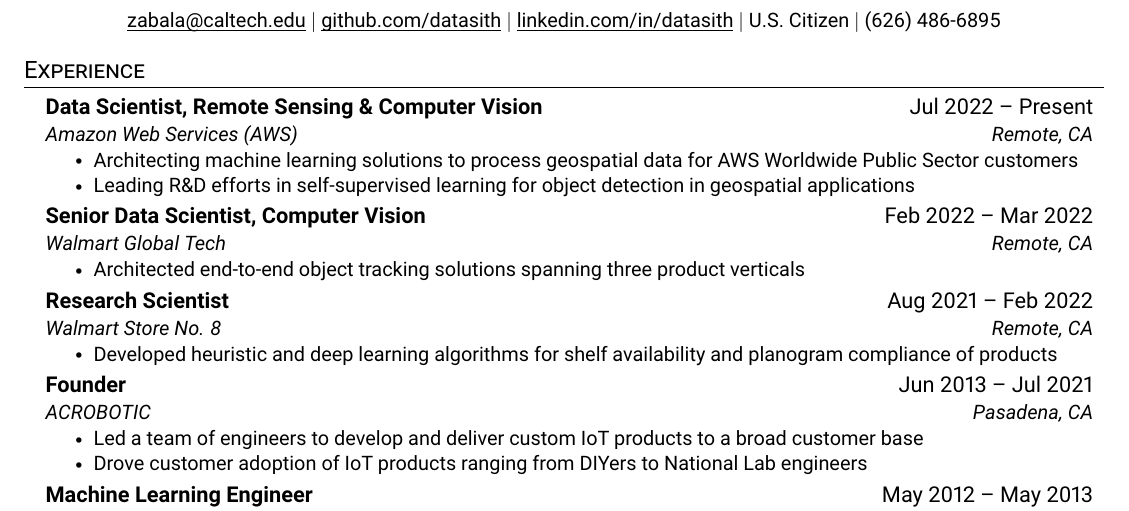
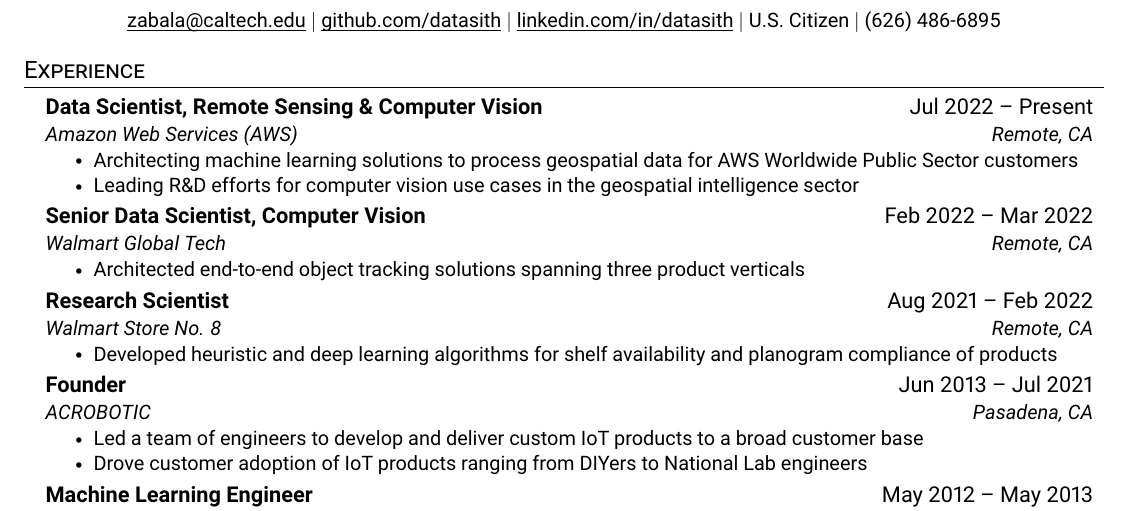
Before and after one commit to datasith/datasith, a LaTeX CV (datasith-resume.tex): part of the page, cut so that both start at the same text. Compiled offline with pdfLaTeX.

Commit message:
updating resume

```diff
--- a/datasith-resume.tex
+++ b/datasith-resume.tex
@@ -131,7 +131,7 @@
       {Amazon Web Services (AWS)}{Remote, CA}
       \resumeItemListStart
         \resumeItem{Architecting machine learning solutions to process geospatial data for AWS Worldwide Public Sector customers}
-        \resumeItem{Leading R\&D efforts in self-supervised learning for object detection in geospatial applications}
+        \resumeItem{Leading R\&D efforts for computer vision use cases in the geospatial intelligence sector}
       \resumeItemListEnd
 
       \resumeSubheading
```
Also changed, not shown: datasith-resume.pdf, 1 other file.
